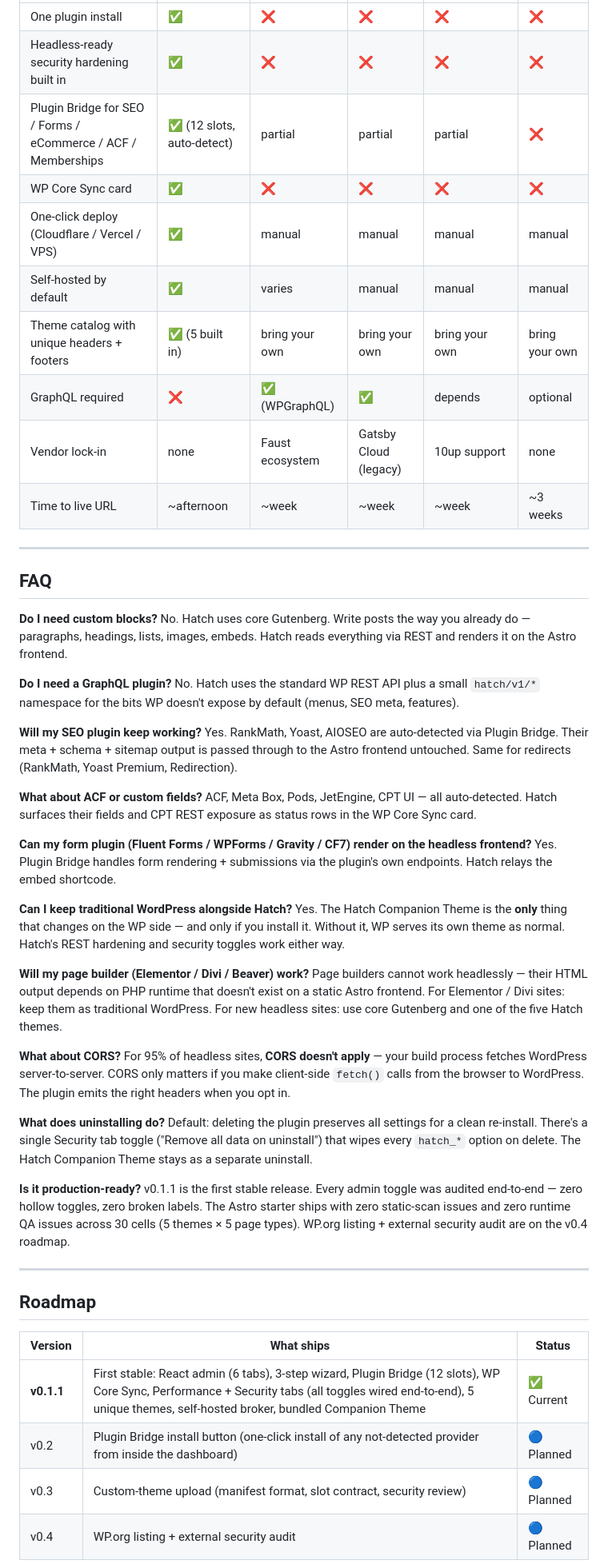
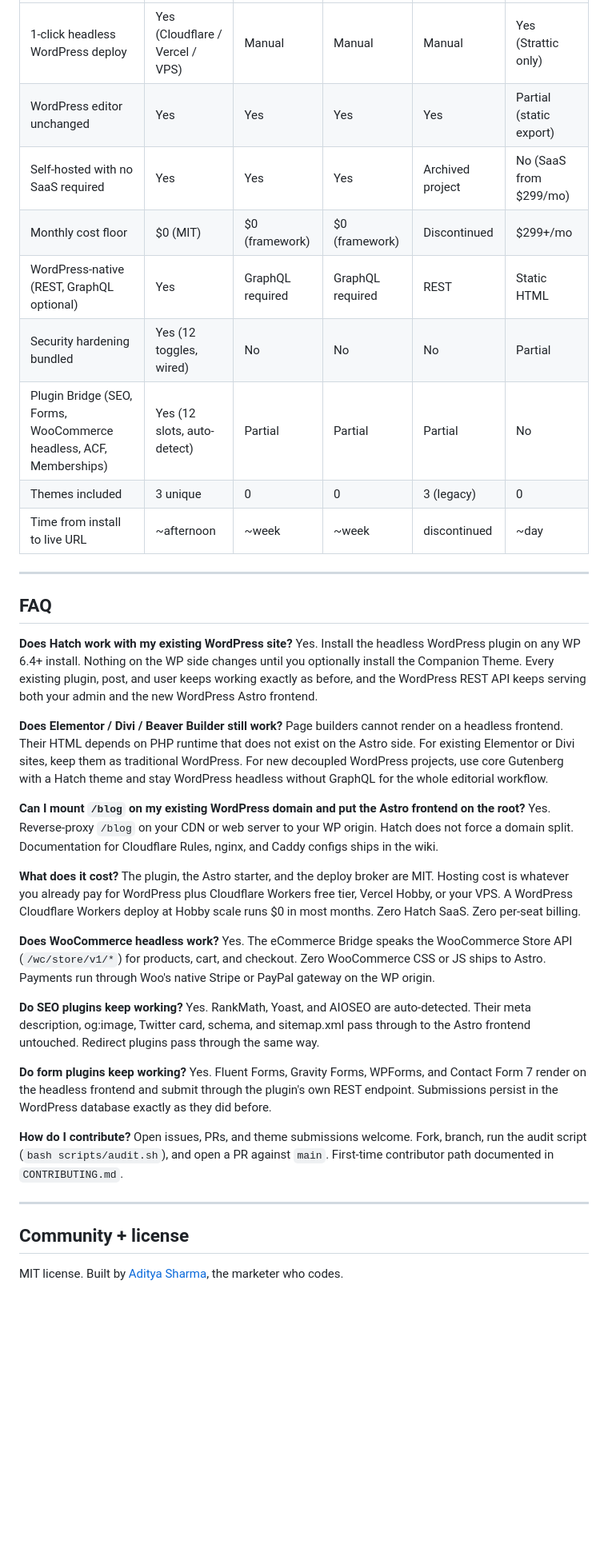
Before and after one commit to eticastudio/hatch, a Markdown page: README.md, the part around one of its changes. Shown at 80% size. Rendered like a GitHub page; blank space fills up the shorter version.

```diff
--- a/README.md
+++ b/README.md
@@ -197,57 +190,45 @@ Open the wizard's Deploy step → paste a Cloudflare or Vercel API token → cli
 |---|---|---|---|---|---|
-| One plugin install | ✅ | ❌ | ❌ | ❌ | ❌ |
-| Headless-ready security hardening built in | ✅ | ❌ | ❌ | ❌ | ❌ |
-| Plugin Bridge for SEO / Forms / eCommerce / ACF / Memberships | ✅ (12 slots, auto-detect) | partial | partial | partial | ❌ |
-| WP Core Sync card | ✅ | ❌ | ❌ | ❌ | ❌ |
-| One-click deploy (Cloudflare / Vercel / VPS) | ✅ | manual | manual | manual | manual |
-| Self-hosted by default | ✅ | varies | manual | manual | manual |
-| Theme catalog with unique headers + footers | ✅ (5 built in) | bring your own | bring your own | bring your own | bring your own |
-| GraphQL required | ❌ | ✅ (WPGraphQL) | ✅ | depends | optional |
-| Vendor lock-in | none | Faust ecosystem | Gatsby Cloud (legacy) | 10up support | none |
-| Time to live URL | ~afternoon | ~week | ~week | ~week | ~3 weeks |
+| 1-click headless WordPress deploy | Yes (Cloudflare / Vercel / VPS) | Manual | Manual | Manual | Yes (Strattic only) |
+| WordPress editor unchanged | Yes | Yes | Yes | Yes | Partial (static export) |
+| Self-hosted with no SaaS required | Yes | Yes | Yes | Archived project | No (SaaS from $299/mo) |
+| Monthly cost floor | $0 (MIT) | $0 (framework) | $0 (framework) | Discontinued | $299+/mo |
+| WordPress-native (REST, GraphQL optional) | Yes | GraphQL required | GraphQL required | REST | Static HTML |
+| Security hardening bundled | Yes (12 toggles, wired) | No | No | No | Partial |
+| Plugin Bridge (SEO, Forms, WooCommerce headless, ACF, Memberships) | Yes (12 slots, auto-detect) | Partial | Partial | Partial | No |
+| Themes included | 3 unique | 0 | 0 | 3 (legacy) | 0 |
+| Time from install to live URL | ~afternoon | ~week | ~week | discontinued | ~day |
 
 ---
 
 ## FAQ
 
-**Do I need custom blocks?**
-No. Hatch uses core Gutenberg. Write posts the way you already do — paragraphs, headings, lists, images, embeds. Hatch reads everything via REST and renders it on the Astro frontend.
+**Does Hatch work with my existing WordPress site?**
+Yes. Install the headless WordPress plugin on any WP 6.4+ install. Nothing on the WP side changes until you optionally install the Companion Theme. Every existing plugin, post, and user keeps working exactly as before, and the WordPress REST API keeps serving both your admin and the new WordPress Astro frontend.
 
-**Do I need a GraphQL plugin?**
-No. Hatch uses the standard WP REST API plus a small `hatch/v1/*` namespace for the bits WP doesn't expose by default (menus, SEO meta, features).
+**Does Elementor / Divi / Beaver Builder still work?**
+Page builders cannot render on a headless frontend. Their HTML depends on PHP runtime that does not exist on the Astro side. For existing Elementor or Divi sites, keep them as traditional WordPress. For new decoupled WordPress projects, use core Gutenberg with a Hatch theme and stay WordPress headless without GraphQL for the whole editorial workflow.
 
-**Will my SEO plugin keep working?**
-Yes. RankMath, Yoast, AIOSEO are auto-detected via Plugin Bridge. Their meta + schema + sitemap output is passed through to the Astro frontend untouched. Same for redirects (RankMath, Yoast Premium, Redirection).
+**Can I mount `/blog` on my existing WordPress domain and put the Astro frontend on the root?**
+Yes. Reverse-proxy `/blog` on your CDN or web server to your WP origin. Hatch does not force a domain split. Documentation for Cloudflare Rules, nginx, and Caddy configs ships in the wiki.
 
-**What about ACF or custom fields?**
-ACF, Meta Box, Pods, JetEngine, CPT UI — all auto-detected. Hatch surfaces their fields and CPT REST exposure as status rows in the WP Core Sync card.
+**What does it cost?**
+The plugin, the Astro starter, and the deploy broker are MIT. Hosting cost is whatever you already pay for WordPress plus Cloudflare Workers free tier, Vercel Hobby, or your VPS. A WordPress Cloudflare Workers deploy at Hobby scale runs $0 in most months. Zero Hatch SaaS. Zero per-seat billing.
 
-**Can my form plugin (Fluent Forms / WPForms / Gravity / CF7) render on the headless frontend?**
-Yes. Plugin Bridge handles form rendering + submissions via the plugin's own endpoints. Hatch relays the embed shortcode.
+**Does WooCommerce headless work?**
+Yes. The eCommerce Bridge speaks the WooCommerce Store API (`/wc/store/v1/*`) for products, cart, and checkout. Zero WooCommerce CSS or JS ships to Astro. Payments run through Woo's native Stripe or PayPal gateway on the WP origin.
 
-**Can I keep traditional WordPress alongside Hatch?**
-Yes. The Hatch Companion Theme is the **only** thing that changes on the WP side — and only if you install it. Without it, WP serves its own theme as normal. Hatch's REST hardening and security toggles work either way.
+**Do SEO plugins keep working?**
+Yes. RankMath, Yoast, and AIOSEO are auto-detected. Their meta description, og:image, Twitter card, schema, and sitemap.xml pass through to the Astro frontend untouched. Redirect plugins pass through the same way.
 
-**Will my page builder (Elementor / Divi / Beaver) work?**
-Page builders cannot work headlessly — their HTML output depends on PHP runtime that doesn't exist on a static Astro frontend. For Elementor / Divi sites: keep them as traditional WordPress. For new headless sites: use core Gutenberg and one of the five Hatch themes.
+**Do form plugins keep working?**
+Yes. Fluent Forms, Gravity Forms, WPForms, and Contact Form 7 render on the headless frontend and submit through the plugin's own REST endpoint. Submissions persist in the WordPress database exactly as they did before.
 
-**What about CORS?**
-For 95% of headless sites, **CORS doesn't apply** — your build process fetches WordPress server-to-server. CORS only matters if you make client-side `fetch()` calls from the browser to WordPress. The plugin emits the right headers when you opt in.
-
-**What does uninstalling do?**
-Default: deleting the plugin preserves all settings for a clean re-install. There's a single Security tab toggle ("Remove all data on uninstall") that wipes every `hatch_*` option on delete. The Hatch Companion Theme stays as a separate uninstall.
-
-**Is it production-ready?**
-v0.1.1 is the first stable release. Every admin toggle was audited end-to-end — zero hollow toggles, zero broken labels. The Astro starter ships with zero static-scan issues and zero runtime QA issues across 30 cells (5 themes × 5 page types). WP.org listing + external security audit are on the v0.4 roadmap.
+**How do I contribute?**
+Open issues, PRs, and theme submissions welcome. Fork, branch, run the audit script (`bash scripts/audit.sh`), and open a PR against `main`. First-time contributor path documented in `CONTRIBUTING.md`.
 
 ---
 
-## Roadmap
+## Community + license
 
-| Version | What ships | Status |
-|---|---|---|
-| **v0.1.1** | First stable: React admin (6 tabs), 3-step wizard, Plugin Bridge (12 slots), WP Core Sync, Performance + Security tabs (all toggles wired end-to-end), 5 unique themes, self-hosted broker, bundled Companion Theme | ✅ Current |
-| v0.2 | Plugin Bridge install button (one-click install of any not-detected provider from inside the dashboard) | 🔵 Planned |
-| v0.3 | Custom-theme upload (manifest format, slot contract, security review) | 🔵 Planned |
-| v0.4 | WP.org listing + external security audit | 🔵 Planned |
+MIT license. Built by [Aditya Sharma](https://adityaarsharma.com), the marketer who codes.
 
```
Also changed, not shown: other parts of README.md (+141 -156 lines).
